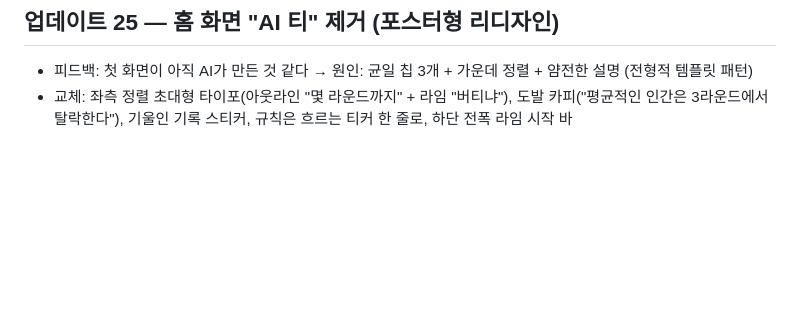
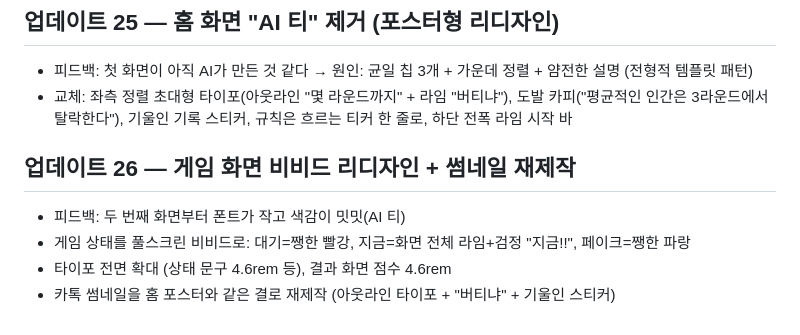
Before and after one commit to sjidok750-creator/Money-, a Markdown page: journal/2026-08-28.md, the part around the change. Rendered like a GitHub page; blank space fills up the shorter version.

Commit message:
비비드 리디자인·썸네일 기록
Co-Authored-By: Claude Fable 5 <noreply@anthropic.com>
Claude-Session: https://claude.ai/code/session_01GRXQEE7nvs4w28tD6yB8Hs

```diff
--- a/journal/2026-08-28.md
+++ b/journal/2026-08-28.md
@@ -176,3 +176,9 @@
 - 피드백: 첫 화면이 아직 AI가 만든 것 같다 → 원인: 균일 칩 3개 + 가운데 정렬 + 얌전한 설명 (전형적 템플릿 패턴)
 - 교체: 좌측 정렬 초대형 타이포(아웃라인 "몇 라운드까지" + 라임 "버티냐"), 도발 카피("평균적인 인간은
   3라운드에서 탈락한다"), 기울인 기록 스티커, 규칙은 흐르는 티커 한 줄로, 하단 전폭 라임 시작 바
+
+## 업데이트 26 — 게임 화면 비비드 리디자인 + 썸네일 재제작
+- 피드백: 두 번째 화면부터 폰트가 작고 색감이 밋밋(AI 티)
+- 게임 상태를 풀스크린 비비드로: 대기=쨍한 빨강, 지금=화면 전체 라임+검정 "지금!!", 페이크=쨍한 파랑
+- 타이포 전면 확대 (상태 문구 4.6rem 등), 결과 화면 점수 4.6rem
+- 카톡 썸네일을 홈 포스터와 같은 결로 재제작 (아웃라인 타이포 + "버티냐" + 기울인 스티커)
```
